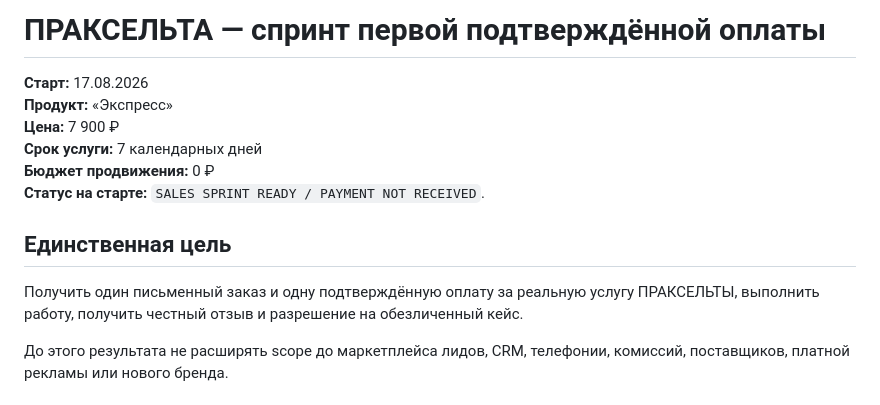
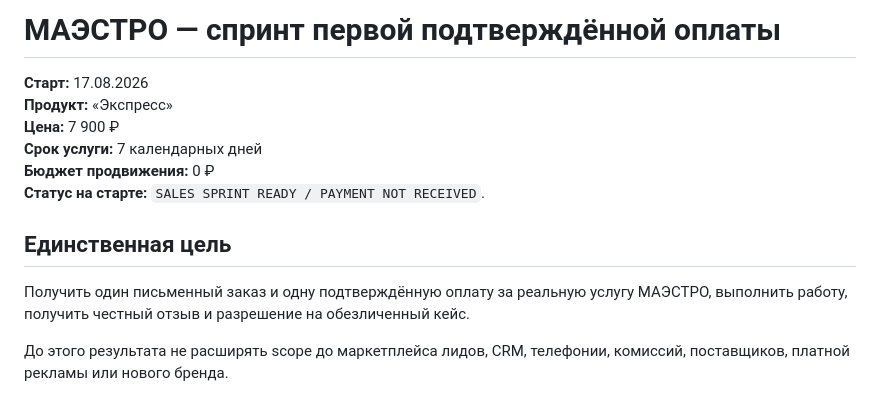
Before and after one commit to m72692591-collab/praxelta-services, a Markdown page: docs/FIRST_SALE_SPRINT_2026-08-17.md, the part around the change. Drawn GitHub-style.

Commit message:
Rename user-visible references to MAESTRO: docs/FIRST_SALE_SPRINT_2026-08-17.md

```diff
--- a/docs/FIRST_SALE_SPRINT_2026-08-17.md
+++ b/docs/FIRST_SALE_SPRINT_2026-08-17.md
@@ -1,4 +1,4 @@
-# ПРАКСЕЛЬТА — спринт первой подтверждённой оплаты
+# МАЭСТРО — спринт первой подтверждённой оплаты
 
 **Старт:** 17.08.2026
 **Продукт:** «Экспресс»
@@ -9,7 +9,7 @@
 
 ## Единственная цель
 
-Получить один письменный заказ и одну подтверждённую оплату за реальную услугу ПРАКСЕЛЬТЫ, выполнить работу, получить честный отзыв и разрешение на обезличенный кейс.
+Получить один письменный заказ и одну подтверждённую оплату за реальную услугу МАЭСТРО, выполнить работу, получить честный отзыв и разрешение на обезличенный кейс.
 
 До этого результата не расширять scope до маркетплейса лидов, CRM, телефонии, комиссий, поставщиков, платной рекламы или нового бренда.
 
```
